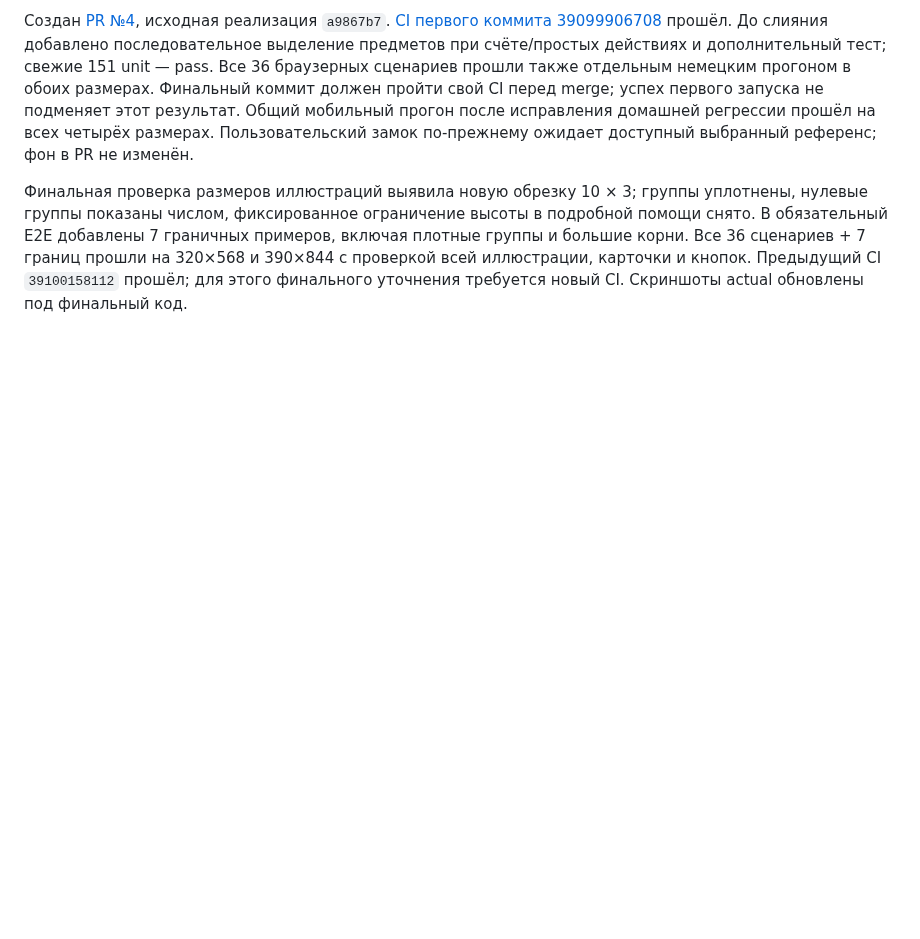
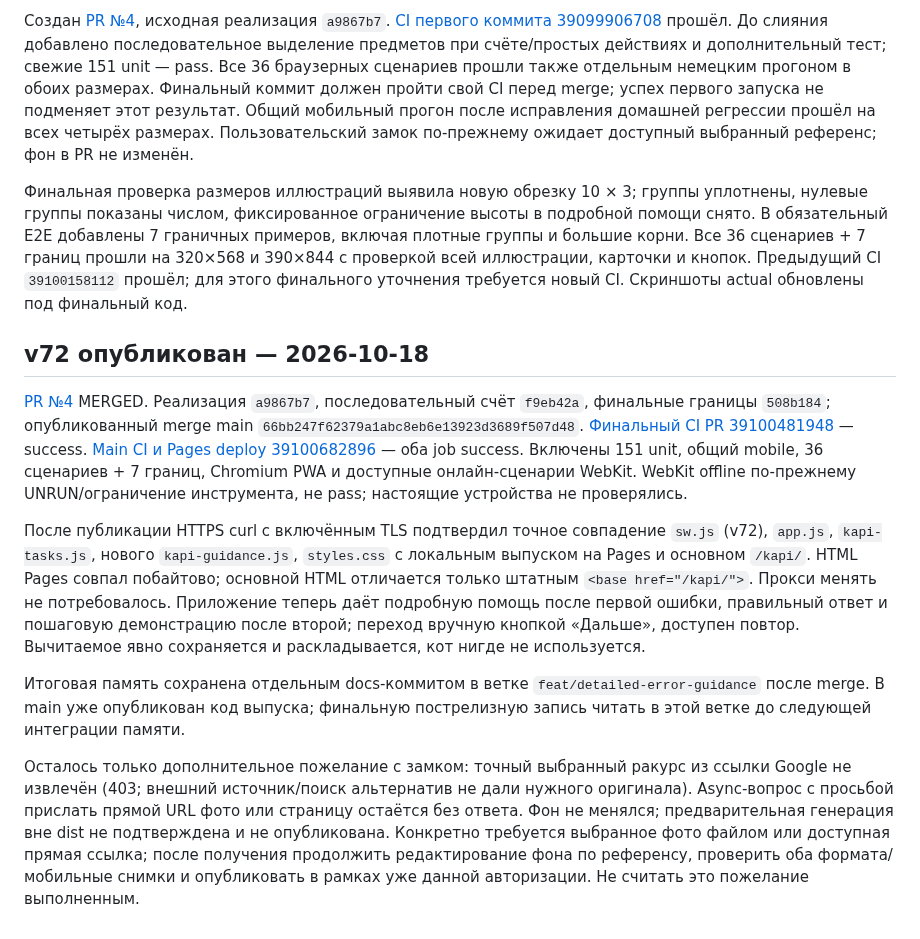
Before and after one commit to KonstantinGlazunov/Kapi, a Markdown page: docs/PROJECT_STATE.md, the part around the change. GitHub-like rendering; blank space fills up the shorter version.

Commit message:
docs: record v72 deployment and remaining Braunfels reference blocker

```diff
--- a/docs/PROJECT_STATE.md
+++ b/docs/PROJECT_STATE.md
@@ -111,3 +111,13 @@
 Создан [PR №4](https://github.com/KonstantinGlazunov/Kapi/pull/4), исходная реализация `a9867b7`. [CI первого коммита 39099906708](https://github.com/KonstantinGlazunov/Kapi/actions/runs/39099906708) прошёл. До слияния добавлено последовательное выделение предметов при счёте/простых действиях и дополнительный тест; свежие 151 unit — pass. Все 36 браузерных сценариев прошли также отдельным немецким прогоном в обоих размерах. Финальный коммит должен пройти свой CI перед merge; успех первого запуска не подменяет этот результат. Общий мобильный прогон после исправления домашней регрессии прошёл на всех четырёх размерах. Пользовательский замок по-прежнему ожидает доступный выбранный референс; фон в PR не изменён.
 
 Финальная проверка размеров иллюстраций выявила новую обрезку 10 × 3; группы уплотнены, нулевые группы показаны числом, фиксированное ограничение высоты в подробной помощи снято. В обязательный E2E добавлены 7 граничных примеров, включая плотные группы и большие корни. Все 36 сценариев + 7 границ прошли на 320×568 и 390×844 с проверкой всей иллюстрации, карточки и кнопок. Предыдущий CI `39100158112` прошёл; для этого финального уточнения требуется новый CI. Скриншоты actual обновлены под финальный код.
+
+## v72 опубликован — 2026-10-18
+
+[PR №4](https://github.com/KonstantinGlazunov/Kapi/pull/4) MERGED. Реализация `a9867b7`, последовательный счёт `f9eb42a`, финальные границы `508b184`; опубликованный merge main `66bb247f62379a1abc8eb6e13923d3689f507d48`. [Финальный CI PR 39100481948](https://github.com/KonstantinGlazunov/Kapi/actions/runs/39100481948) — success. [Main CI и Pages deploy 39100682896](https://github.com/KonstantinGlazunov/Kapi/actions/runs/39100682896) — оба job success. Включены 151 unit, общий mobile, 36 сценариев + 7 границ, Chromium PWA и доступные онлайн-сценарии WebKit. WebKit offline по-прежнему UNRUN/ограничение инструмента, не pass; настоящие устройства не проверялись.
+
+После публикации HTTPS curl с включённым TLS подтвердил точное совпадение `sw.js` (v72), `app.js`, `kapi-tasks.js`, нового `kapi-guidance.js`, `styles.css` с локальным выпуском на Pages и основном `/kapi/`. HTML Pages совпал побайтово; основной HTML отличается только штатным `<base href="/kapi/">`. Прокси менять не потребовалось. Приложение теперь даёт подробную помощь после первой ошибки, правильный ответ и пошаговую демонстрацию после второй; переход вручную кнопкой «Дальше», доступен повтор. Вычитаемое явно сохраняется и раскладывается, кот нигде не используется.
+
+Итоговая память сохранена отдельным docs-коммитом в ветке `feat/detailed-error-guidance` после merge. В main уже опубликован код выпуска; финальную пострелизную запись читать в этой ветке до следующей интеграции памяти.
+
+Осталось только дополнительное пожелание с замком: точный выбранный ракурс из ссылки Google не извлечён (403; внешний источник/поиск альтернатив не дали нужного оригинала). Async-вопрос с просьбой прислать прямой URL фото или страницу остаётся без ответа. Фон не менялся; предварительная генерация вне dist не подтверждена и не опубликована. Конкретно требуется выбранное фото файлом или доступная прямая ссылка; после получения продолжить редактирование фона по референсу, проверить оба формата/мобильные снимки и опубликовать в рамках уже данной авторизации. Не считать это пожелание выполненным.
```
Also changed, not shown: docs/DECISIONS.md (+2 -0 lines).
